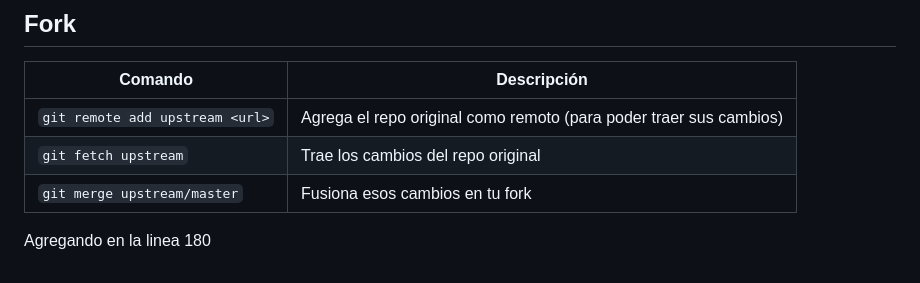
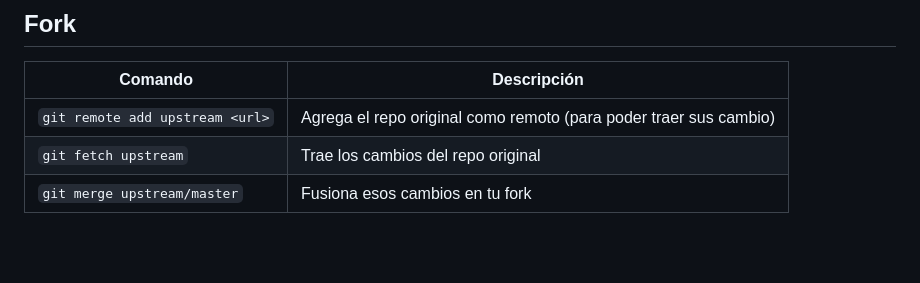
Before and after one commit to TenebrisMessor/Comandos-de-Github, a Markdown page: Comandos.md, the part around the change. Drawn GitHub-style; blank space fills up the shorter version.

Commit message:
agregando cambios

```diff
--- a/Comandos.md
+++ b/Comandos.md
@@ -172,9 +172,6 @@ Reescribe todos los commits del repo — por ejemplo, para dejar de exponer tu e
 
 | Comando | Descripción |
 |---|---|
-| `git remote add upstream <url>` | Agrega el repo original como remoto (para poder traer sus cambios) |
+| `git remote add upstream <url>` | Agrega el repo original como remoto (para poder traer sus cambio) |
 | `git fetch upstream` | Trae los cambios del repo original |
 | `git merge upstream/master` | Fusiona esos cambios en tu fork |
-
-
-Agregando en la linea 180
```
